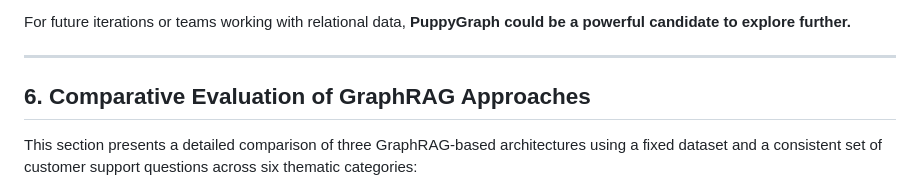
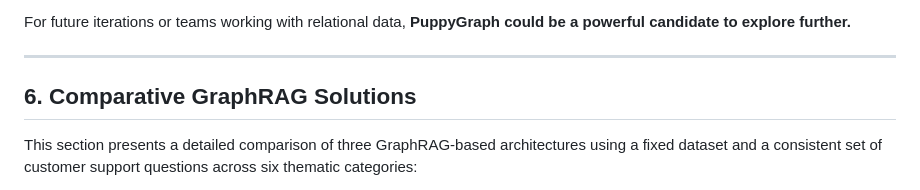
Before and after one commit to Jodicooli/GraphRAG, a Markdown page: Theory/README.md, the part around the change. GitHub-like rendering.

```diff
--- a/Theory/README.md
+++ b/Theory/README.md
@@ -444,7 +444,7 @@ For future iterations or teams working with relational data, **PuppyGraph could
 
 ---
 
-## 6. Comparative Evaluation of GraphRAG Approaches
+## 6. Comparative GraphRAG Solutions
 
 This section presents a detailed comparison of three GraphRAG-based architectures using a fixed dataset and a consistent set of customer support questions across six thematic categories:
 
```
